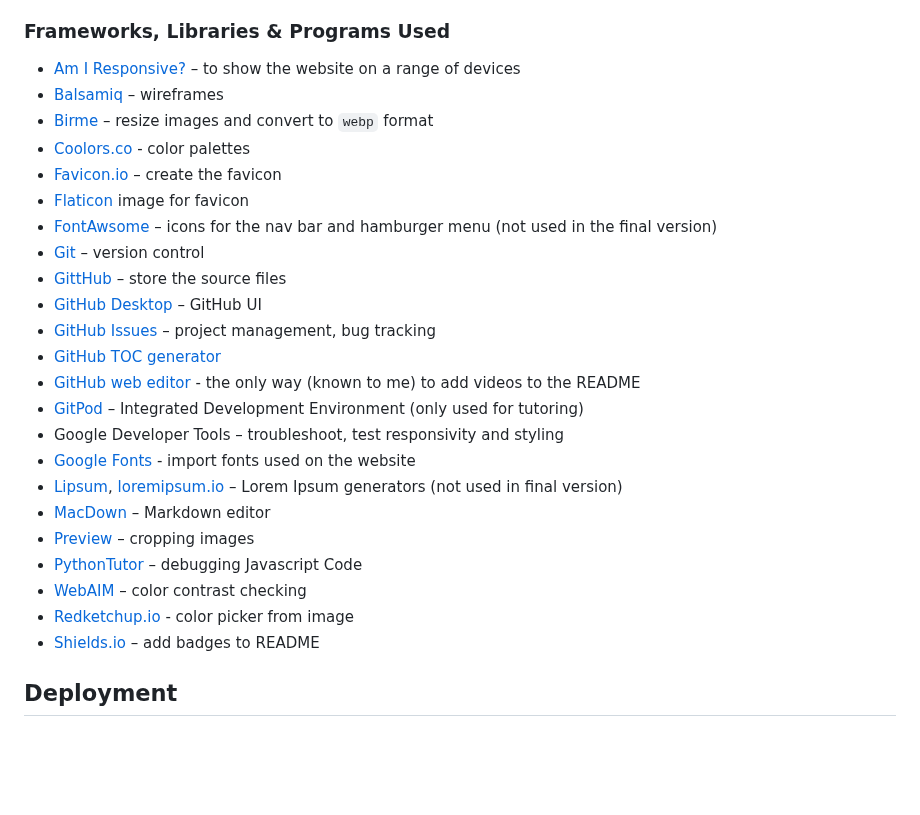
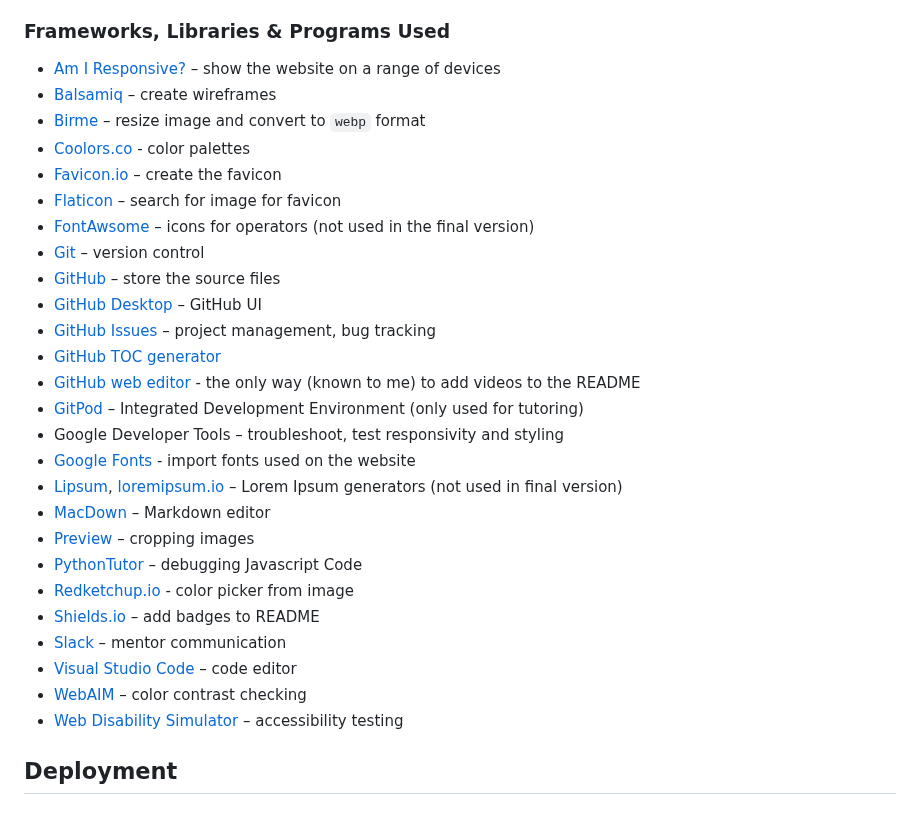
Before and after one commit to blahosyl/operator-game, a Markdown page: README.md, the part around the change. GitHub-like rendering; blank space fills up the shorter version.

Commit message:
update Frameworks section #49

```diff
--- a/README.md
+++ b/README.md
@@ -378,15 +378,15 @@ External links open in a new tab.
 
 ### Frameworks,  Libraries & Programs Used
 
-- [Am I Responsive?](https://ui.dev/amiresponsive) – to show the website on a range of devices
-- [Balsamiq](https://balsamiq.com/) – wireframes
-- [Birme](https://www.birme.net/) – resize images and convert to `webp` format
+- [Am I Responsive?](https://ui.dev/amiresponsive) – show the website on a range of devices
+- [Balsamiq](https://balsamiq.com/) – create wireframes
+- [Birme](https://www.birme.net/) – resize image and convert to `webp` format
 - [Coolors.co](https://coolors.co/) - color palettes
 - [Favicon.io](https://favicon.io/) – create the favicon
-- [Flaticon](https://www.flaticon.com/) image for favicon
-- [FontAwsome](https://fontawesome.com/) – icons for the nav bar and hamburger menu (not used in the final version)
+- [Flaticon](https://www.flaticon.com/) – search for image for favicon
+- [FontAwsome](https://fontawesome.com/) – icons for operators (not used in the final version)
 - [Git](https://git-scm.com/) – version control
-- [GittHub](https://github.com/) – store the source files
+- [GitHub](https://github.com/) – store the source files
 - [GitHub Desktop](https://desktop.github.com/) – GitHub UI
 - [GitHub Issues](https://github.com/features/issues) – project management, bug tracking
 - [GitHub TOC generator](http://github.com/3kh0/readme-toc/)
@@ -398,9 +398,13 @@ External links open in a new tab.
 - [MacDown](https://macdown.uranusjr.com/) – Markdown editor
 - [Preview](https://support.apple.com/guide/preview/welcome/mac) – cropping images
 - [PythonTutor](https://pythontutor.com/) – debugging Javascript Code
-- [WebAIM](https://webaim.org/resources/contrastchecker/) – color contrast checking
 - [Redketchup.io](https://redketchup.io/color-picker) - color picker from image
 - [Shields.io](https://shields.io/) – add badges to README
+- [Slack](https://slack.com/) – mentor communication
+- [Visual Studio Code](https://code.visualstudio.com/) – code editor
+- [WebAIM](https://webaim.org/resources/contrastchecker/) – color contrast checking
+- [Web Disability Simulator](https://chrome.google.com/webstore/detail/web-disability-simulator/) – accessibility testing
+
 
 ## Deployment
 
```
